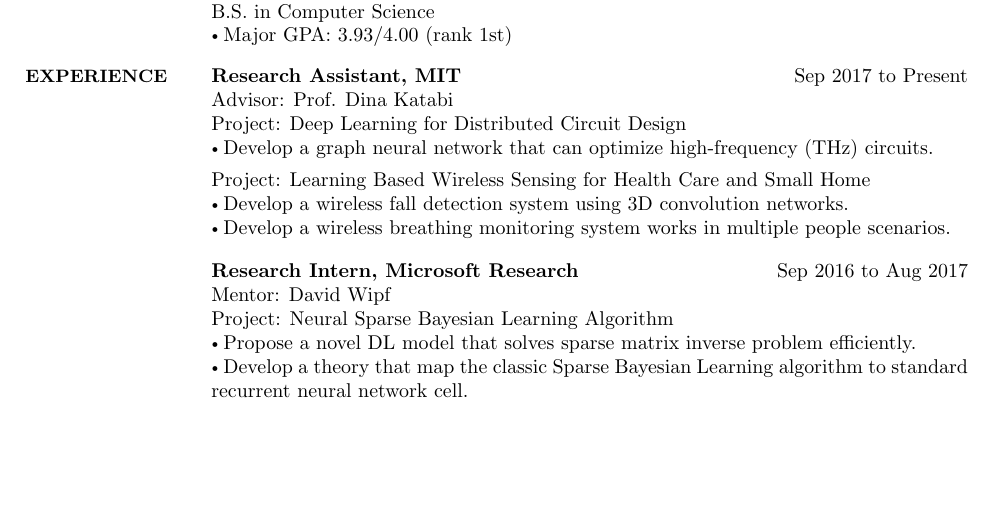
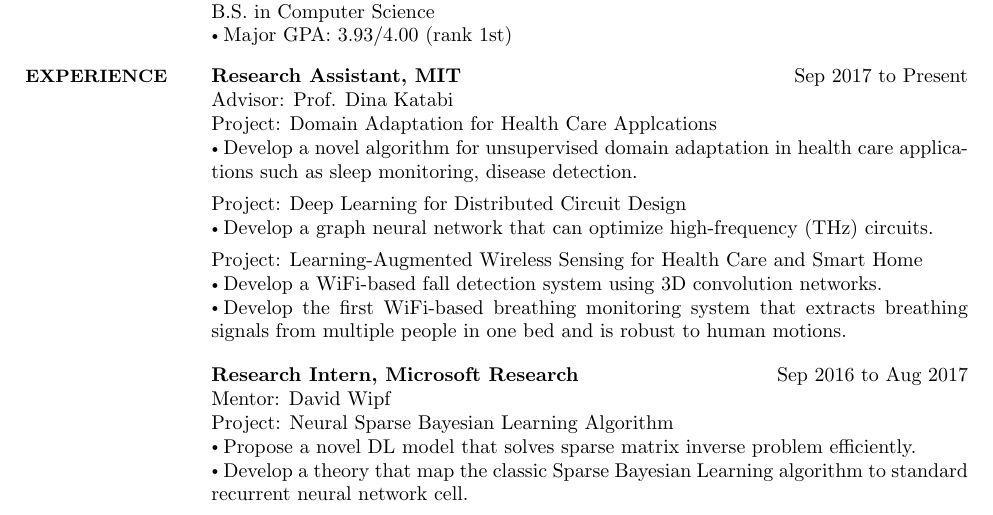
Before and after one commit to hehaodele/resume, a LaTeX CV (resume.tex): part of page 1 of 2, cut so that both start at the same text, the shorter picture padded with empty space. Compiled offline with pdfLaTeX.

Commit message:
add something

```diff
--- a/resume.tex
+++ b/resume.tex
@@ -115,13 +115,17 @@ B.S. in Computer Science
 \title{\textbf{Research Assistant, MIT}}
 \begin{position}
     Advisor: Prof. Dina Katabi \\
+    Project: Domain Adaptation for Health Care Applcations\\
+    \Bullet{Develop a novel algorithm for unsupervised domain adaptation in health care applications such as sleep monitoring, disease detection.}
+
+    \vspace{-7mm}
     Project: Deep Learning for Distributed Circuit Design \\
     \Bullet{Develop a graph neural network that can optimize high-frequency (THz) circuits.}
 
     \vspace{-7mm}
-    Project: Learning Based Wireless Sensing for Health Care and Small Home \\
-    \Bullet{Develop a wireless fall detection system using 3D convolution networks.}
-    \Bullet{Develop a wireless breathing monitoring system works in multiple people scenarios.}
+    Project: Learning-Augmented Wireless Sensing for Health Care and Smart Home \\
+    \Bullet{Develop a WiFi-based fall detection system using 3D convolution networks.}
+    \Bullet{Develop the first WiFi-based breathing monitoring system that extracts breathing signals from multiple people in one bed and is robust to human motions.}
 \end{position}
 \vspace{-5mm}
 
```
Also changed, not shown: resume.pdf, 4 other files.
